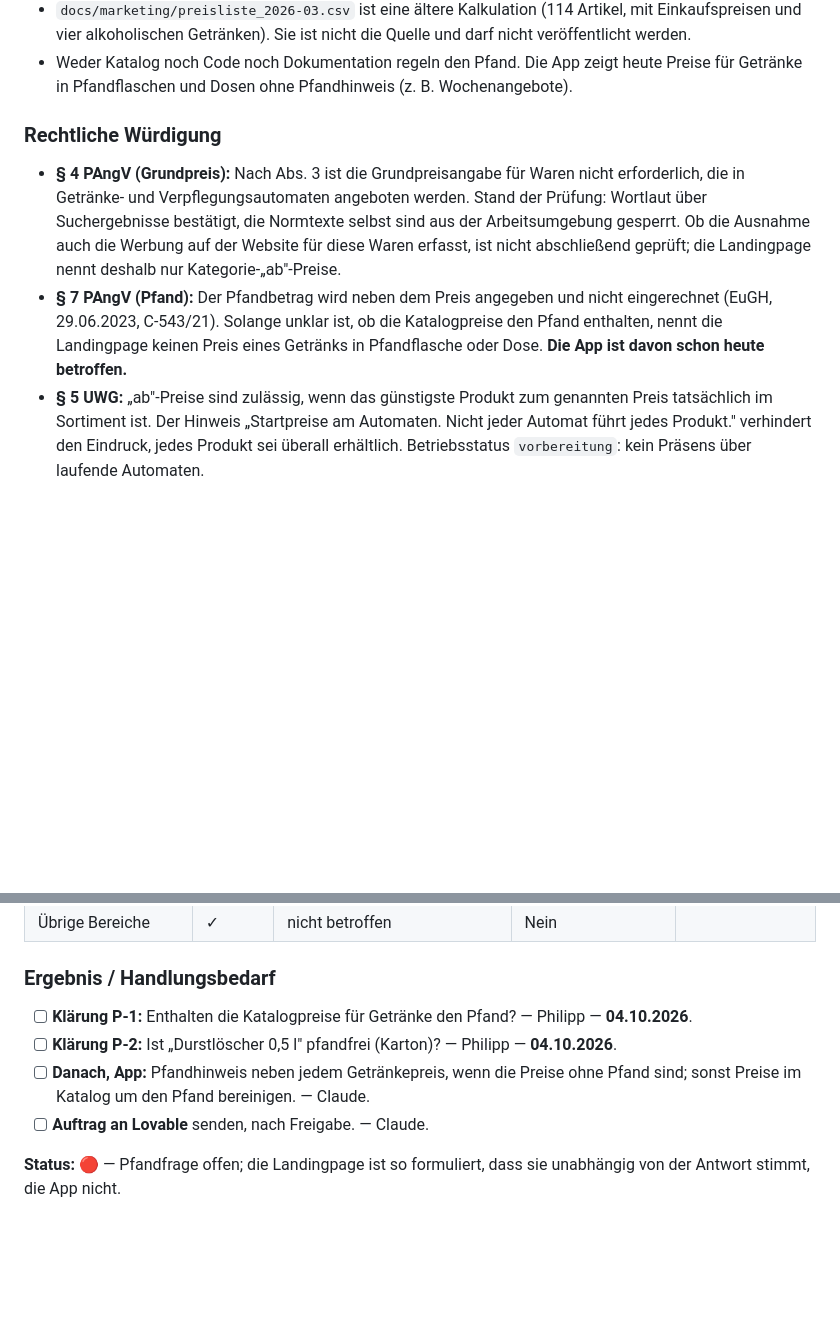
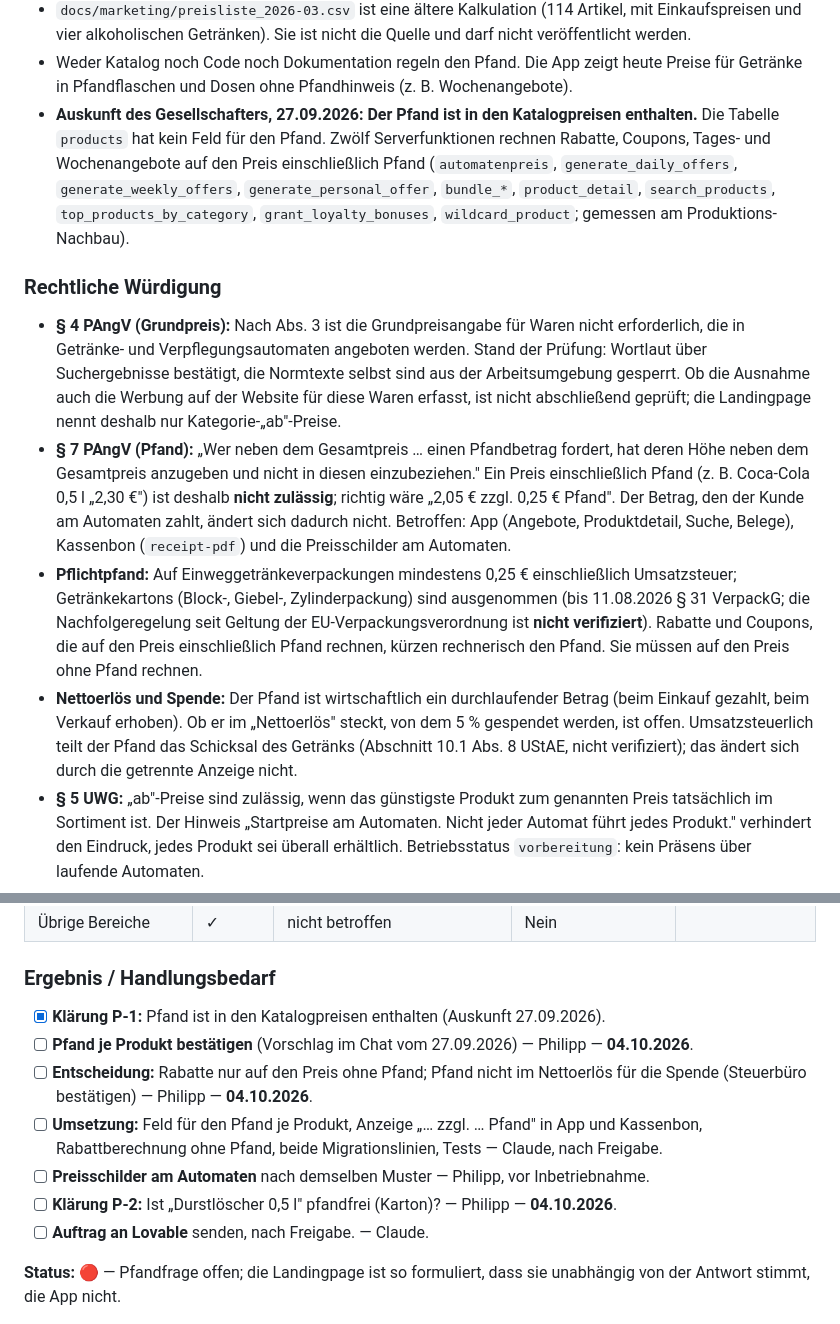
Before and after one commit to Blume1805/B-rdesnack24-, a Markdown page: docs/COMPLIANCE.md, 2 parts joined by grey strips. Rendered like a GitHub page; blank space fills up the shorter version.

Commit message:
Pfand in den Katalogpreisen: Befund nach § 7 PAngV festgehalten (V-016, P-1)
Auskunft des Gesellschafters: der Pfand ist in den Katalogpreisen enthalten.
Nach § 7 PAngV unzulässig; betroffen sind App, Kassenbon, Preisschilder und
zwölf Serverfunktionen, die Rabatte auf den Preis einschließlich Pfand
rechnen. Landingpage-Auftrag unverändert gültig (nur pfandfreie
ab-Preise), Begründung dort angepasst.

Co-Authored-By: Claude Opus 5.5 <noreply@anthropic.com>
Claude-Session: https://claude.ai/code/session_012uyiL6JjSwBHFW5epQoxkW

```diff
--- a/docs/COMPLIANCE.md
+++ b/docs/COMPLIANCE.md
@@ -1212,6 +1212,14 @@ Rechtsberatung.
 * Weder Katalog noch Code noch Dokumentation regeln den Pfand. Die App zeigt
   heute Preise für Getränke in Pfandflaschen und Dosen ohne Pfandhinweis
   (z. B. Wochenangebote).
+* **Auskunft des Gesellschafters, 27.09.2026: Der Pfand ist in den
+  Katalogpreisen enthalten.** Die Tabelle `products` hat kein Feld für den
+  Pfand. Zwölf Serverfunktionen rechnen Rabatte, Coupons, Tages- und
+  Wochenangebote auf den Preis einschließlich Pfand (`automatenpreis`,
+  `generate_daily_offers`, `generate_weekly_offers`,
+  `generate_personal_offer`, `bundle_*`, `product_detail`,
+  `search_products`, `top_products_by_category`, `grant_loyalty_bonuses`,
+  `wildcard_product`; gemessen am Produktions-Nachbau).
 
 ### Rechtliche Würdigung
 
@@ -1221,11 +1229,25 @@ Rechtsberatung.
   Normtexte selbst sind aus der Arbeitsumgebung gesperrt. Ob die Ausnahme auch
   die Werbung auf der Website für diese Waren erfasst, ist nicht abschließend
   geprüft; die Landingpage nennt deshalb nur Kategorie-„ab"-Preise.
-* **§ 7 PAngV (Pfand):** Der Pfandbetrag wird neben dem Preis angegeben und
-  nicht eingerechnet (EuGH, 29.06.2023, C-543/21). Solange unklar ist, ob die
-  Katalogpreise den Pfand enthalten, nennt die Landingpage keinen Preis eines
-  Getränks in Pfandflasche oder Dose. **Die App ist davon schon heute
-  betroffen.**
+* **§ 7 PAngV (Pfand):** „Wer neben dem Gesamtpreis … einen Pfandbetrag
+  fordert, hat deren Höhe neben dem Gesamtpreis anzugeben und nicht in diesen
+  einzubeziehen." Ein Preis einschließlich Pfand (z. B. Coca-Cola 0,5 l
+  „2,30 €") ist deshalb **nicht zulässig**; richtig wäre „2,05 € zzgl. 0,25 €
+  Pfand". Der Betrag, den der Kunde am Automaten zahlt, ändert sich dadurch
+  nicht. Betroffen: App (Angebote, Produktdetail, Suche, Belege), Kassenbon
+  (`receipt-pdf`) und die Preisschilder am Automaten.
+* **Pflichtpfand:** Auf Einweggetränkeverpackungen mindestens 0,25 €
+  einschließlich Umsatzsteuer; Getränkekartons (Block-, Giebel-,
+  Zylinderpackung) sind ausgenommen (bis 11.08.2026 § 31 VerpackG; die
+  Nachfolgeregelung seit Geltung der EU-Verpackungsverordnung ist **nicht
+  verifiziert**). Rabatte und Coupons, die auf den Preis einschließlich Pfand
+  rechnen, kürzen rechnerisch den Pfand. Sie müssen auf den Preis ohne Pfand
+  rechnen.
+* **Nettoerlös und Spende:** Der Pfand ist wirtschaftlich ein durchlaufender
+  Betrag (beim Einkauf gezahlt, beim Verkauf erhoben). Ob er im „Nettoerlös"
+  steckt, von dem 5 % gespendet werden, ist offen. Umsatzsteuerlich teilt der
+  Pfand das Schicksal des Getränks (Abschnitt 10.1 Abs. 8 UStAE, nicht
+  verifiziert); das ändert sich durch die getrennte Anzeige nicht.
 * **§ 5 UWG:** „ab"-Preise sind zulässig, wenn das günstigste Produkt zum
   genannten Preis tatsächlich im Sortiment ist. Der Hinweis „Startpreise am
   Automaten. Nicht jeder Automat führt jedes Produkt." verhindert den Eindruck,
@@ -1253,12 +1275,19 @@ keine Rechtsberatung.
 
 ### Ergebnis / Handlungsbedarf
 
-* [ ] **Klärung P-1:** Enthalten die Katalogpreise für Getränke den Pfand?
-  — Philipp — **04.10.2026**.
+* [x] **Klärung P-1:** Pfand ist in den Katalogpreisen enthalten (Auskunft
+  27.09.2026).
+* [ ] **Pfand je Produkt bestätigen** (Vorschlag im Chat vom 27.09.2026) —
+  Philipp — **04.10.2026**.
+* [ ] **Entscheidung:** Rabatte nur auf den Preis ohne Pfand; Pfand nicht im
+  Nettoerlös für die Spende (Steuerbüro bestätigen) — Philipp — **04.10.2026**.
+* [ ] **Umsetzung:** Feld für den Pfand je Produkt, Anzeige „… zzgl. … Pfand"
+  in App und Kassenbon, Rabattberechnung ohne Pfand, beide Migrationslinien,
+  Tests — Claude, nach Freigabe.
+* [ ] **Preisschilder am Automaten** nach demselben Muster — Philipp, vor
+  Inbetriebnahme.
 * [ ] **Klärung P-2:** Ist „Durstlöscher 0,5 l" pfandfrei (Karton)? — Philipp
   — **04.10.2026**.
-* [ ] **Danach, App:** Pfandhinweis neben jedem Getränkepreis, wenn die Preise
-  ohne Pfand sind; sonst Preise im Katalog um den Pfand bereinigen. — Claude.
 * [ ] **Auftrag an Lovable** senden, nach Freigabe. — Claude.
 
 **Status: 🔴** — Pfandfrage offen; die Landingpage ist so formuliert, dass sie
```
Also changed, not shown: docs/auftraege/lovable-auftrag-2026-09-27-motion.md (+1 -1 lines), motion/ABWEICHUNGEN.md (+1 -1 lines).
